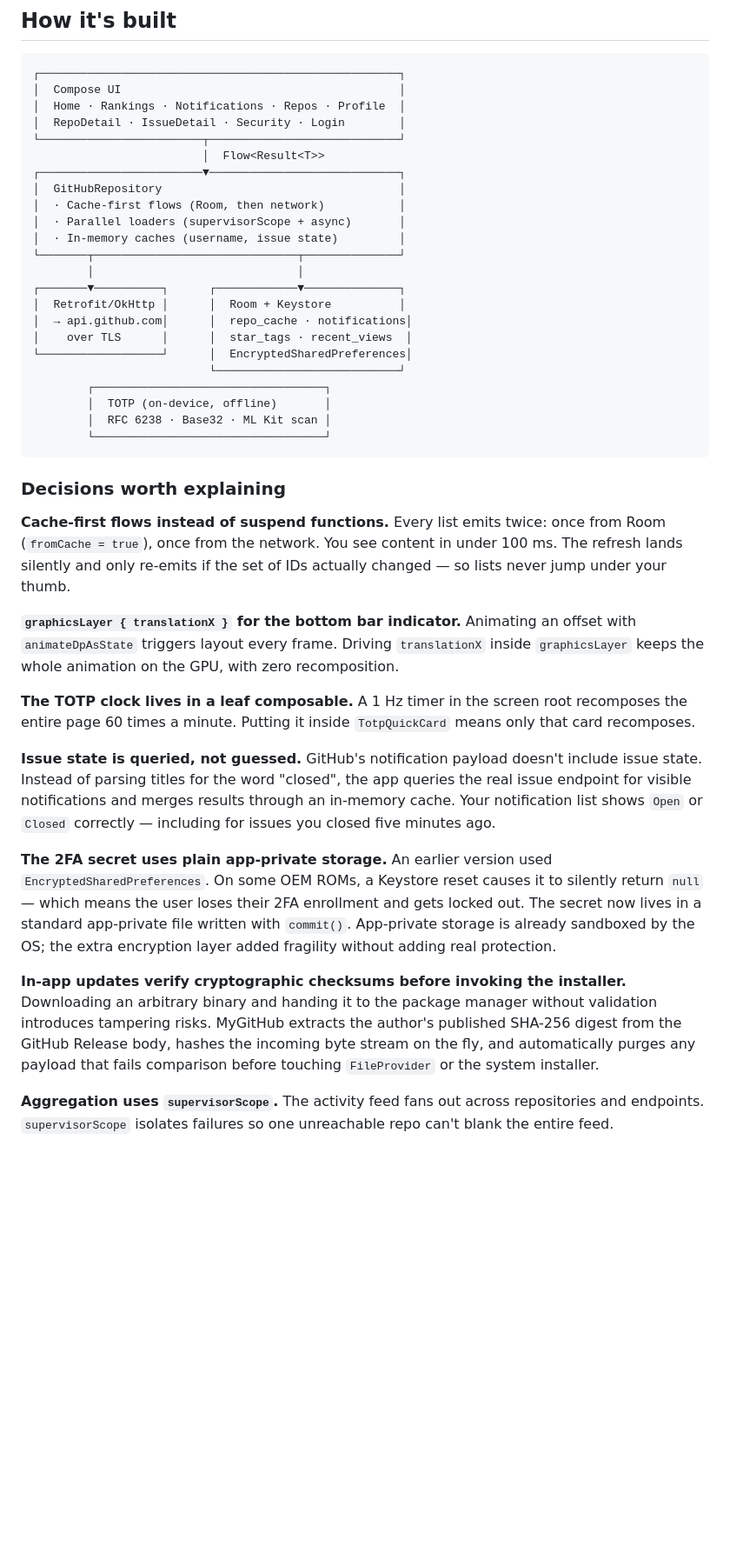
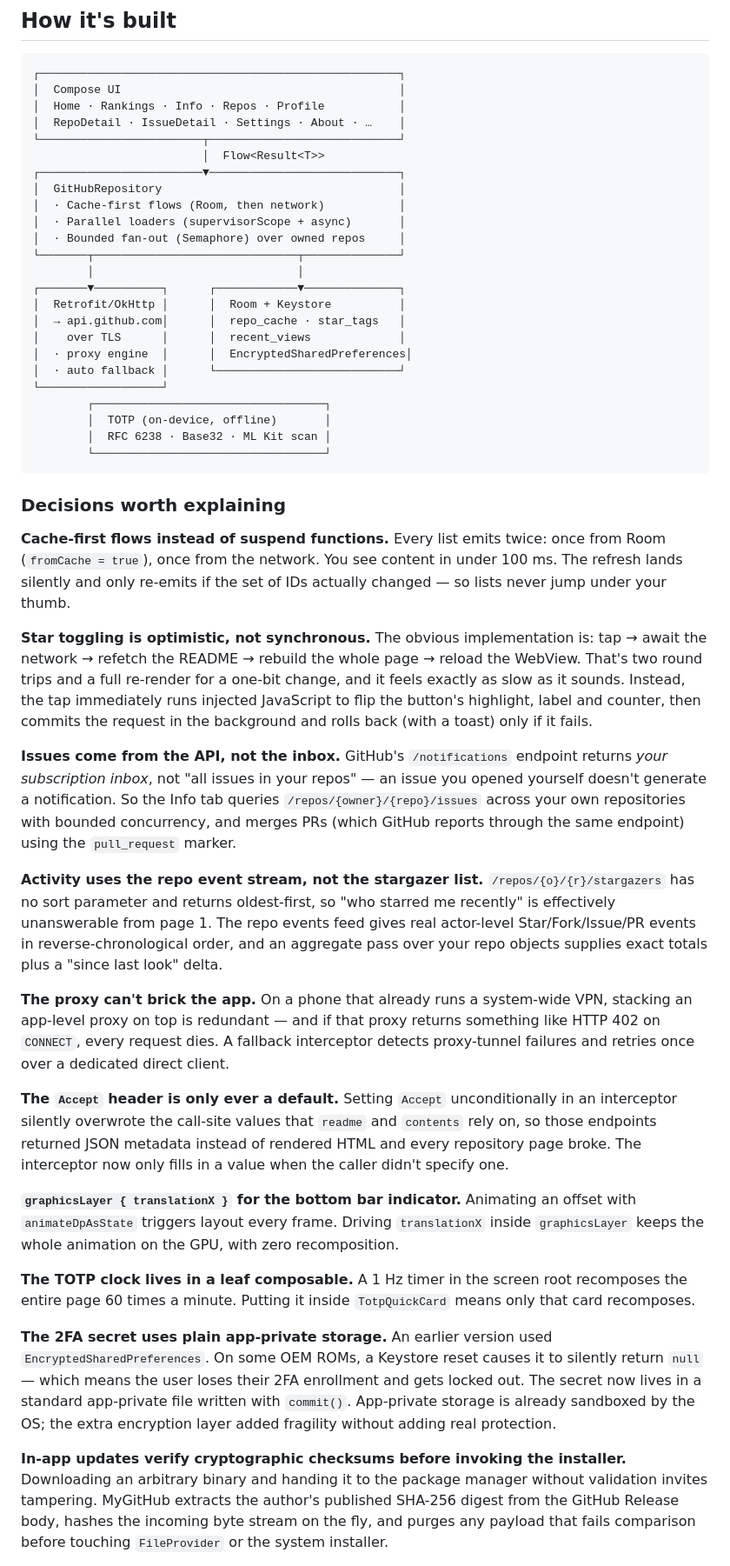
Before and after one commit to angusdevgo/MyGitHub, a Markdown page: README.md, the part around one of its changes. Shown at 87% size. Drawn GitHub-style; blank space fills up the shorter version.

````diff
--- a/README.md
+++ b/README.md
@@ -198,23 +223,24 @@ The code is computed locally with HMAC-SHA1 per RFC 6238. Your secret is stored
 ```
 ┌─────────────────────────────────────────────────────┐
 │  Compose UI                                         │
-│  Home · Rankings · Notifications · Repos · Profile  │
-│  RepoDetail · IssueDetail · Security · Login        │
+│  Home · Rankings · Info · Repos · Profile           │
+│  RepoDetail · IssueDetail · Settings · About · …    │
 └────────────────────────┬────────────────────────────┘
                          │  Flow<Result<T>>
 ┌────────────────────────▼────────────────────────────┐
 │  GitHubRepository                                   │
 │  · Cache-first flows (Room, then network)           │
 │  · Parallel loaders (supervisorScope + async)       │
-│  · In-memory caches (username, issue state)         │
+│  · Bounded fan-out (Semaphore) over owned repos     │
 └───────┬──────────────────────────────┬──────────────┘
         │                              │
 ┌───────▼──────────┐      ┌────────────▼──────────────┐
 │  Retrofit/OkHttp │      │  Room + Keystore          │
-│  → api.github.com│      │  repo_cache · notifications│
-│    over TLS      │      │  star_tags · recent_views  │
-└──────────────────┘      │  EncryptedSharedPreferences│
-                          └───────────────────────────┘
+│  → api.github.com│      │  repo_cache · star_tags   │
+│    over TLS      │      │  recent_views             │
+│  · proxy engine  │      │  EncryptedSharedPreferences│
+│  · auto fallback │      └───────────────────────────┘
+└──────────────────┘
         ┌──────────────────────────────────┐
         │  TOTP (on-device, offline)       │
         │  RFC 6238 · Base32 · ML Kit scan │
@@ -226,22 +252,31 @@ The code is computed locally with HMAC-SHA1 per RFC 6238. Your secret is stored
 **Cache-first flows instead of suspend functions.**
 Every list emits twice: once from Room (`fromCache = true`), once from the network. You see content in under 100 ms. The refresh lands silently and only re-emits if the set of IDs actually changed — so lists never jump under your thumb.
 
+**Star toggling is optimistic, not synchronous.**
+The obvious implementation is: tap → await the network → refetch the README → rebuild the whole page → reload the WebView. That's two round trips and a full re-render for a one-bit change, and it feels exactly as slow as it sounds. Instead, the tap immediately runs injected JavaScript to flip the button's highlight, label and counter, then commits the request in the background and rolls back (with a toast) only if it fails.
+
+**Issues come from the API, not the inbox.**
+GitHub's `/notifications` endpoint returns *your subscription inbox*, not "all issues in your repos" — an issue you opened yourself doesn't generate a notification. So the Info tab queries `/repos/{owner}/{repo}/issues` across your own repositories with bounded concurrency, and merges PRs (which GitHub reports through the same endpoint) using the `pull_request` marker.
+
+**Activity uses the repo event stream, not the stargazer list.**
+`/repos/{o}/{r}/stargazers` has no sort parameter and returns oldest-first, so "who starred me recently" is effectively unanswerable from page 1. The repo events feed gives real actor-level Star/Fork/Issue/PR events in reverse-chronological order, and an aggregate pass over your repo objects supplies exact totals plus a "since last look" delta.
+
+**The proxy can't brick the app.**
+On a phone that already runs a system-wide VPN, stacking an app-level proxy on top is redundant — and if that proxy returns something like HTTP 402 on `CONNECT`, every request dies. A fallback interceptor detects proxy-tunnel failures and retries once over a dedicated direct client.
+
+**The `Accept` header is only ever a default.**
+Setting `Accept` unconditionally in an interceptor silently overwrote the call-site values that `readme` and `contents` rely on, so those endpoints returned JSON metadata instead of rendered HTML and every repository page broke. The interceptor now only fills in a value when the caller didn't specify one.
+
 **`graphicsLayer { translationX }` for the bottom bar indicator.**
 Animating an offset with `animateDpAsState` triggers layout every frame. Driving `translationX` inside `graphicsLayer` keeps the whole animation on the GPU, with zero recomposition.
 
 **The TOTP clock lives in a leaf composable.**
 A 1 Hz timer in the screen root recomposes the entire page 60 times a minute. Putting it inside `TotpQuickCard` means only that card recomposes.
 
-**Issue state is queried, not guessed.**
-GitHub's notification payload doesn't include issue state. Instead of parsing titles for the word "closed", the app queries the real issue endpoint for visible notifications and merges results through an in-memory cache. Your notification list shows `Open` or `Closed` correctly — including for issues you closed five minutes ago.
-
 **The 2FA secret uses plain app-private storage.**
 An earlier version used `EncryptedSharedPreferences`. On some OEM ROMs, a Keystore reset causes it to silently return `null` — which means the user loses their 2FA enrollment and gets locked out. The secret now lives in a standard app-private file written with `commit()`. App-private storage is already sandboxed by the OS; the extra encryption layer added fragility without adding real protection.
 
 **In-app updates verify cryptographic checksums before invoking the installer.**
-Downloading an arbitrary binary and handing it to the package manager without validation introduces tampering risks. MyGitHub extracts the author's published SHA-256 digest from the GitHub Release body, hashes the incoming byte stream on the fly, and automatically purges any payload that fails comparison before touching `FileProvider` or the system installer.
-
-**Aggregation uses `supervisorScope`.**
-The activity feed fans out across repositories and endpoints. `supervisorScope` isolates failures so one unreachable repo can't blank the entire feed.
+Downloading an arbitrary binary and handing it to the package manager without validation invites tampering. MyGitHub extracts the author's published SHA-256 digest from the GitHub Release body, hashes the incoming byte stream on the fly, and purges any payload that fails comparison before touching `FileProvider` or the system installer.
 
 **Scrolling stays smooth because recomposition is rationed.**
````
Also changed, not shown: other parts of README.md (+65 -40 lines), README.zh.md (+175 -140 lines).
